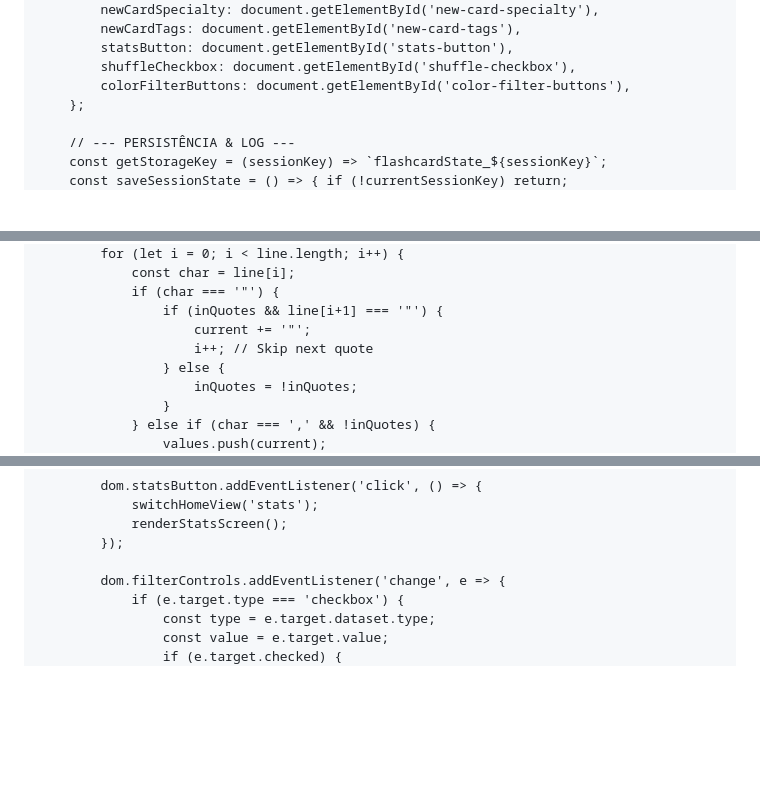
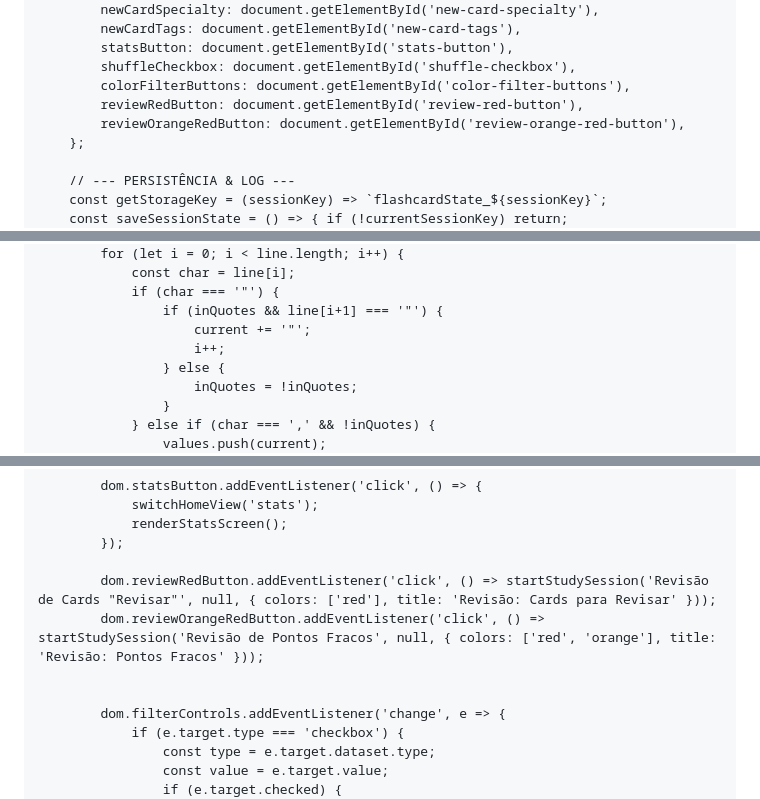
Before and after one commit to GersonAzevedo/Ghusflashcards, a Markdown page: index.md, 3 parts joined by grey strips. Drawn GitHub-style; blank space fills up the shorter version.

```diff
--- a/index.md
+++ b/index.md
@@ -267,6 +281,8 @@
             statsButton: document.getElementById('stats-button'),
             shuffleCheckbox: document.getElementById('shuffle-checkbox'),
             colorFilterButtons: document.getElementById('color-filter-buttons'),
+            reviewRedButton: document.getElementById('review-red-button'),
+            reviewOrangeRedButton: document.getElementById('review-orange-red-button'),
         };
 
         // --- PERSISTÊNCIA & LOG ---
@@ -292,7 +308,7 @@
                 if (char === '"') {
                     if (inQuotes && line[i+1] === '"') {
                         current += '"';
-                        i++; // Skip next quote
+                        i++;
                     } else {
                         inQuotes = !inQuotes;
                     }
@@ -701,6 +748,10 @@
                 renderStatsScreen();
             });
 
+            dom.reviewRedButton.addEventListener('click', () => startStudySession('Revisão de Cards "Revisar"', null, { colors: ['red'], title: 'Revisão: Cards para Revisar' }));
+            dom.reviewOrangeRedButton.addEventListener('click', () => startStudySession('Revisão de Pontos Fracos', null, { colors: ['red', 'orange'], title: 'Revisão: Pontos Fracos' }));
+
+
             dom.filterControls.addEventListener('change', e => {
                 if (e.target.type === 'checkbox') {
                     const type = e.target.dataset.type;
```
Also changed, not shown: other parts of index.md (+69 -24 lines).
